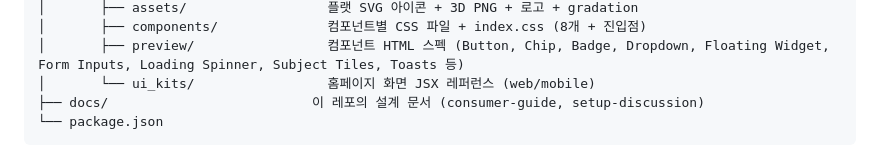
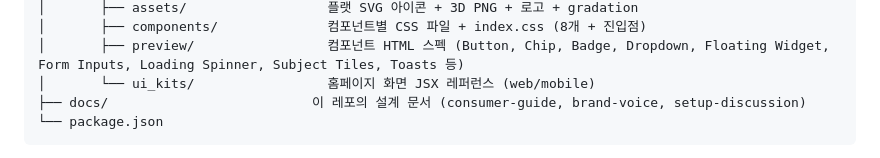
Before and after one commit to VineyardEdu/vineyard-design-system, a Markdown page: README.md, the part around the change. Rendered like a GitHub page.

Commit message:
docs: add brand voice guide

````diff
--- a/README.md
+++ b/README.md
@@ -22,7 +22,7 @@ vineyard-design-system/
 │       ├── components/              컴포넌트별 CSS 파일 + index.css (8개 + 진입점)
 │       ├── preview/                 컴포넌트 HTML 스펙 (Button, Chip, Badge, Dropdown, Floating Widget, Form Inputs, Loading Spinner, Subject Tiles, Toasts 등)
 │       └── ui_kits/                 홈페이지 화면 JSX 레퍼런스 (web/mobile)
-├── docs/                          이 레포의 설계 문서 (consumer-guide, setup-discussion)
+├── docs/                          이 레포의 설계 문서 (consumer-guide, brand-voice, setup-discussion)
 └── package.json
 ```
 
````
Also changed, not shown: docs/brand-voice.md (added, +166 -0 lines), docs/consumer-guide.md (+4 -2 lines).
